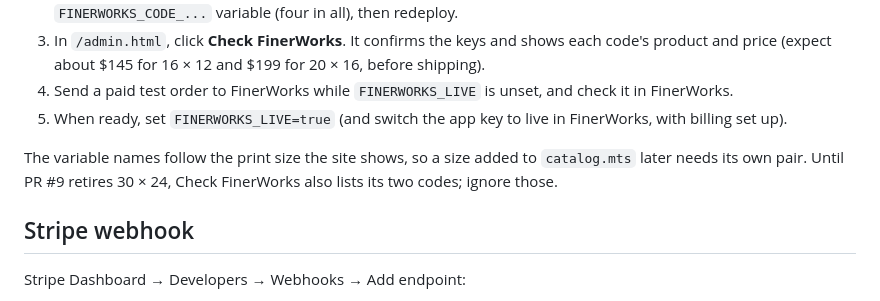
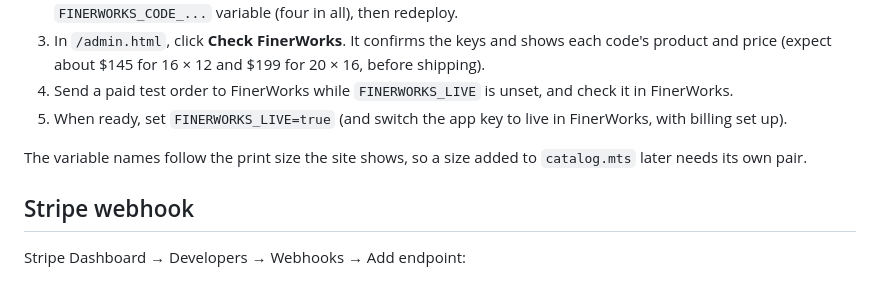
Before and after one commit to DavidA25666/burinandco, a Markdown page: README.md, the part around the change. Rendered like a GitHub page.

Commit message:
README: drop the 30 x 24 note now that it's retired
Co-Authored-By: Claude Opus 5.5 <noreply@anthropic.com>
Claude-Session: https://claude.ai/code/session_01LkcUqKucc8qfuZeJAi3P59

```diff
--- a/README.md
+++ b/README.md
@@ -73,7 +73,6 @@ Set these in Netlify: **Project configuration → Environment variables**. Never
 5. When ready, set `FINERWORKS_LIVE=true` (and switch the app key to live in FinerWorks, with billing set up).
 
 The variable names follow the print size the site shows, so a size added to `catalog.mts` later needs its own pair.
-Until PR #9 retires 30 × 24, Check FinerWorks also lists its two codes; ignore those.
 
 ## Stripe webhook
 
```
